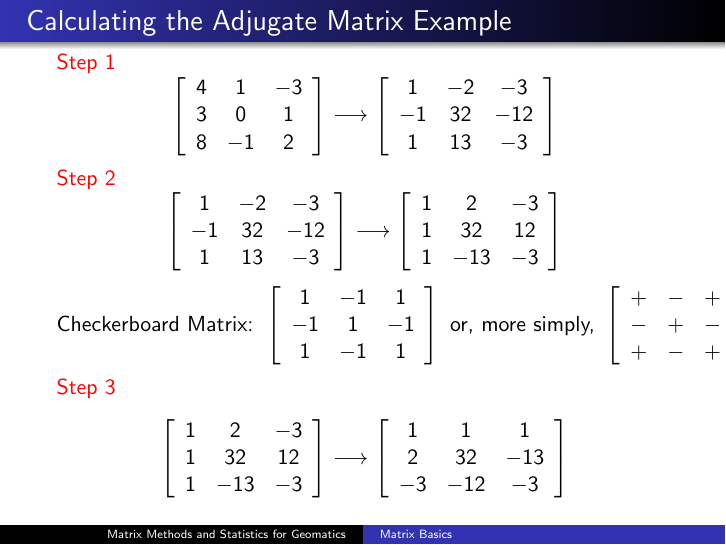
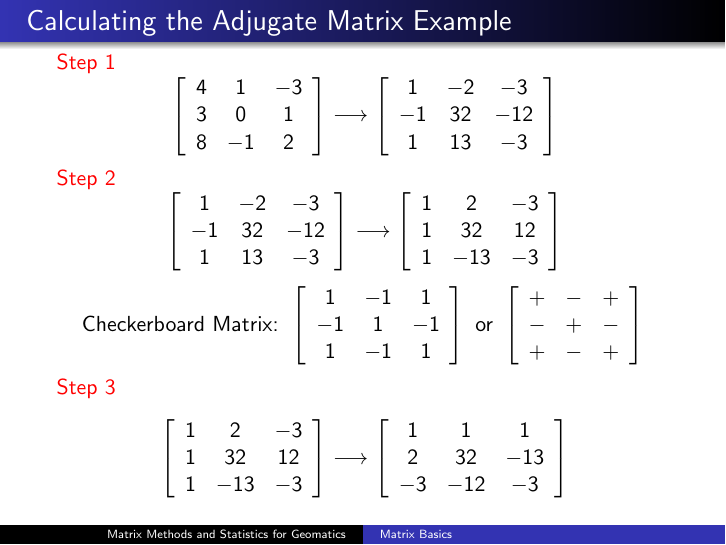
Before and after one commit to befu29aj/cocalc-4821, LaTeX slides (la-01-labasics.tex): page 18 of 50. Compiled offline with pdfLaTeX.

Commit message:
la-01-labasics.tex

```diff
--- a/la-01-labasics.tex
+++ b/la-01-labasics.tex
@@ -425,7 +425,7 @@ for all square matrices $A$.
         1 & -1 & 1 \\
         -1 & 1 & -1 \\
         1 & -1 & 1
-      \end{array}\right]\mbox{ or, more simply, }\left[
+      \end{array}\right]\mbox{ or }\left[
       \begin{array}{ccc}
         + & - & + \\
         - & + & - \\
```
